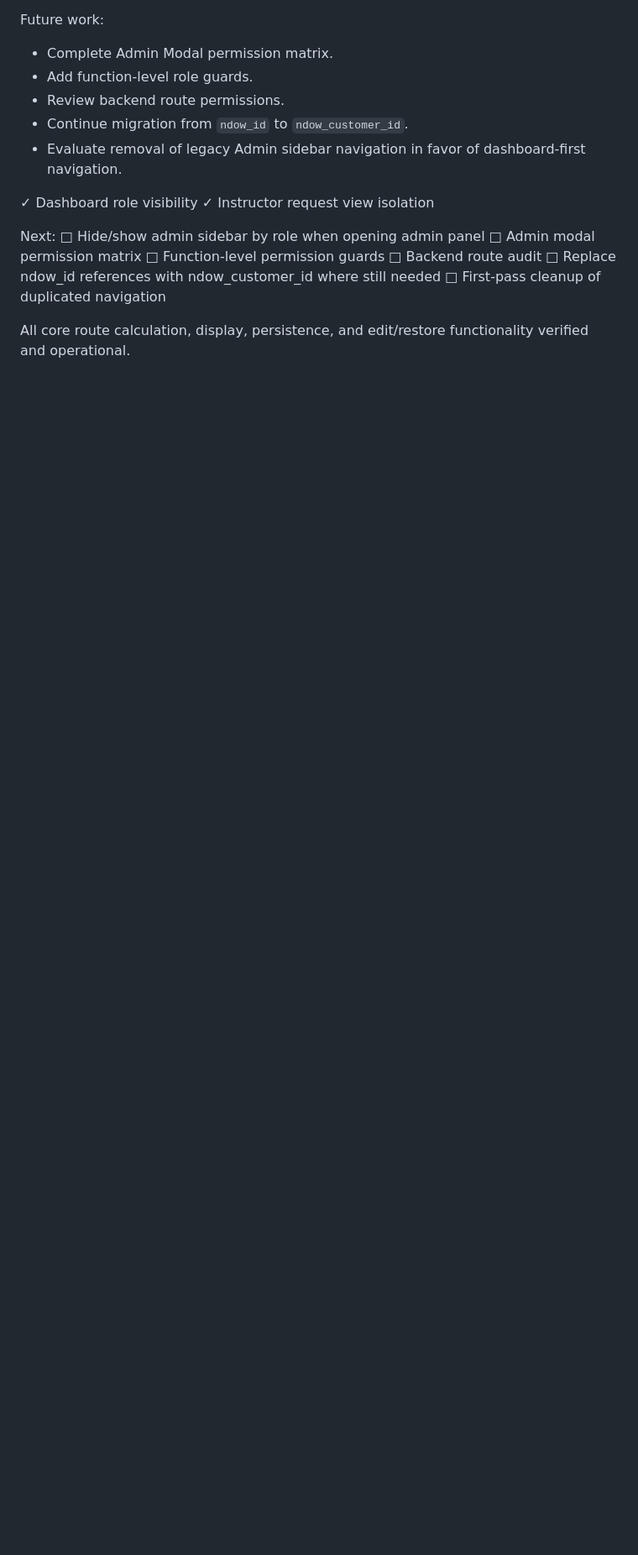
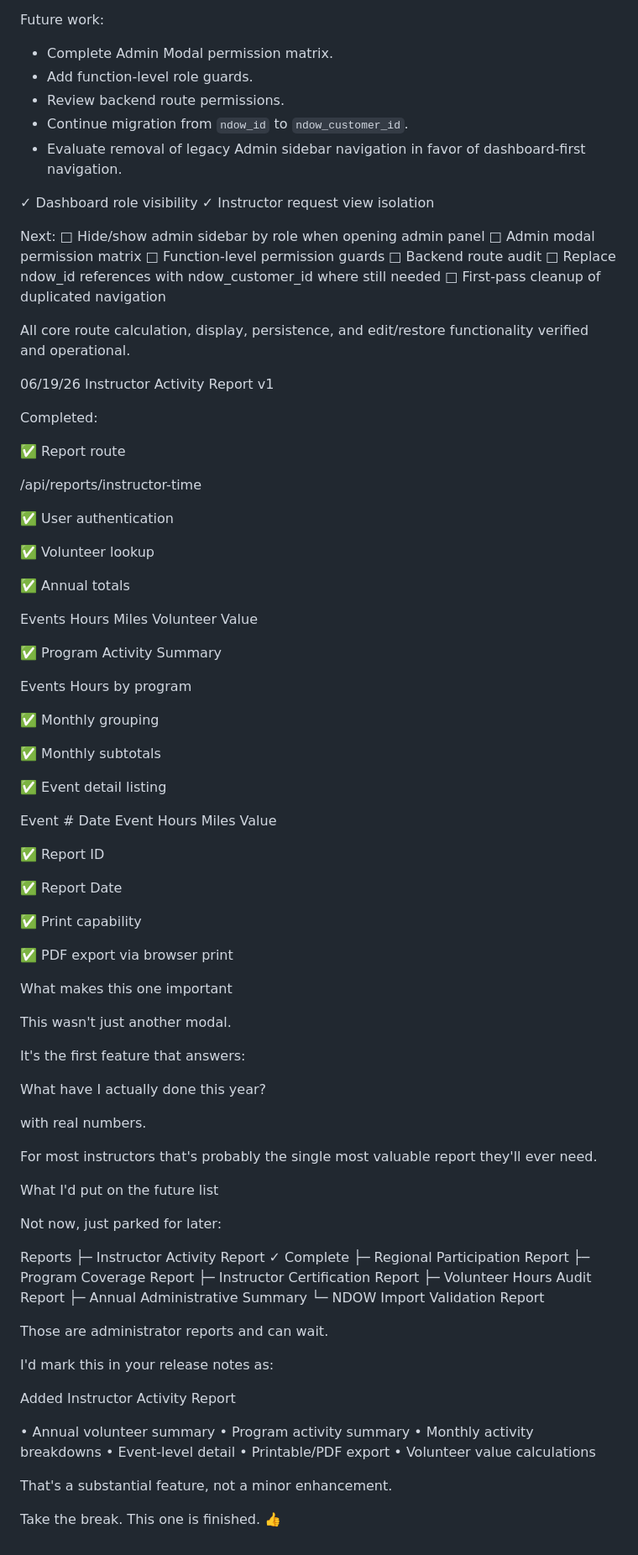
Before and after one commit to Foxauthor8312/ndow-calendar, a Markdown page: docs/CHANGELOG.md, the part around the change. Shown at 84% size. GitHub-like rendering; blank space fills up the shorter version.

Commit message:
Add Instructor Activity Report with key features
Added the Instructor Activity Report feature with various functionalities including annual volunteer summary, program activity summary, and printable/PDF export.

```diff
--- a/docs/CHANGELOG.md
+++ b/docs/CHANGELOG.md
@@ -559,3 +559,91 @@ Next:
 □ First-pass cleanup of duplicated navigation
 
 All core route calculation, display, persistence, and edit/restore functionality verified and operational.
+
+06/19/26
+Instructor Activity Report v1
+
+Completed:
+
+✅ Report route
+
+/api/reports/instructor-time
+
+✅ User authentication
+
+✅ Volunteer lookup
+
+✅ Annual totals
+
+Events
+Hours
+Miles
+Volunteer Value
+
+✅ Program Activity Summary
+
+Events
+Hours by program
+
+✅ Monthly grouping
+
+✅ Monthly subtotals
+
+✅ Event detail listing
+
+Event #
+Date
+Event
+Hours
+Miles
+Value
+
+✅ Report ID
+
+✅ Report Date
+
+✅ Print capability
+
+✅ PDF export via browser print
+
+What makes this one important
+
+This wasn't just another modal.
+
+It's the first feature that answers:
+
+What have I actually done this year?
+
+with real numbers.
+
+For most instructors that's probably the single most valuable report they'll ever need.
+
+What I'd put on the future list
+
+Not now, just parked for later:
+
+Reports
+├─ Instructor Activity Report        ✓ Complete
+├─ Regional Participation Report
+├─ Program Coverage Report
+├─ Instructor Certification Report
+├─ Volunteer Hours Audit Report
+├─ Annual Administrative Summary
+└─ NDOW Import Validation Report
+
+Those are administrator reports and can wait.
+
+I'd mark this in your release notes as:
+
+Added Instructor Activity Report
+
+• Annual volunteer summary
+• Program activity summary
+• Monthly activity breakdowns
+• Event-level detail
+• Printable/PDF export
+• Volunteer value calculations
+
+That's a substantial feature, not a minor enhancement.
+
+Take the break. This one is finished. 👍
```
